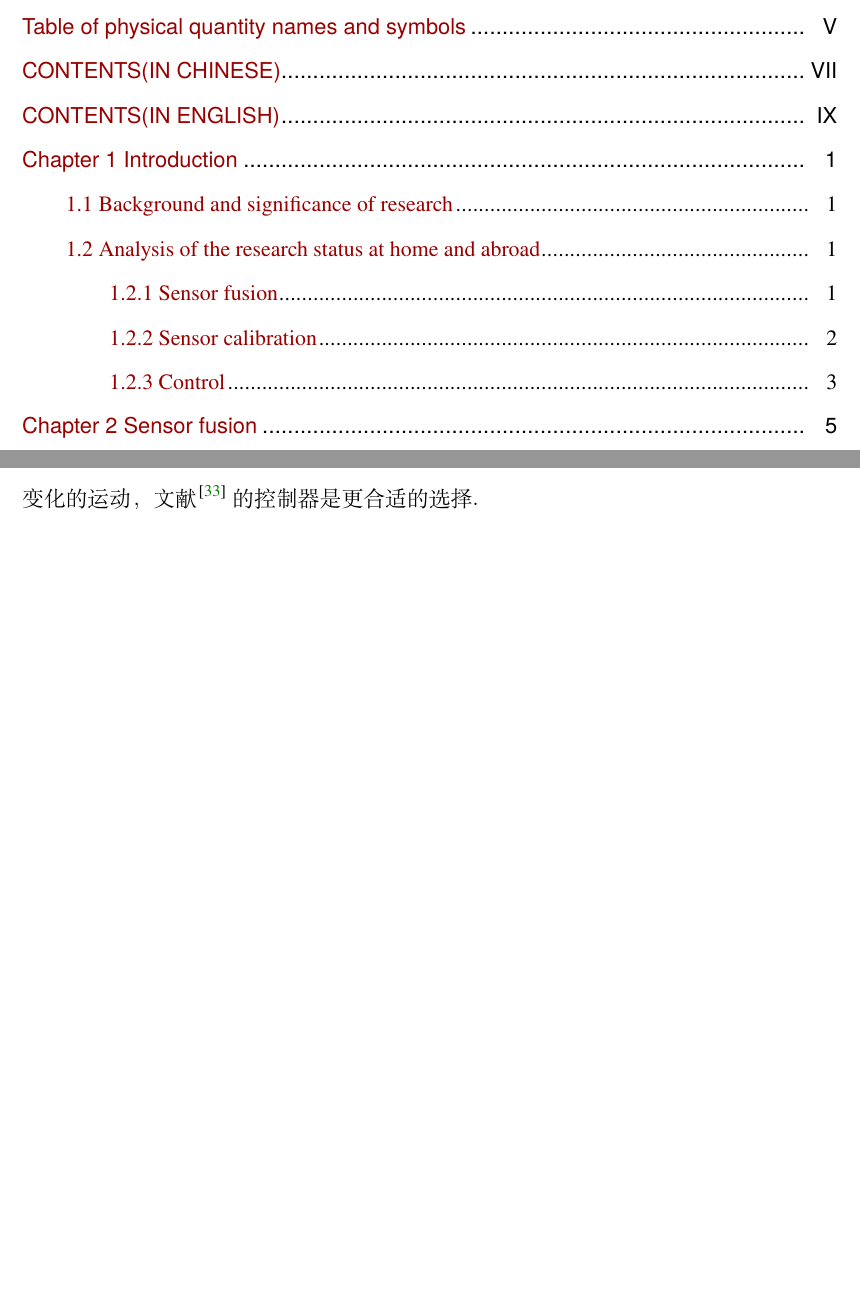
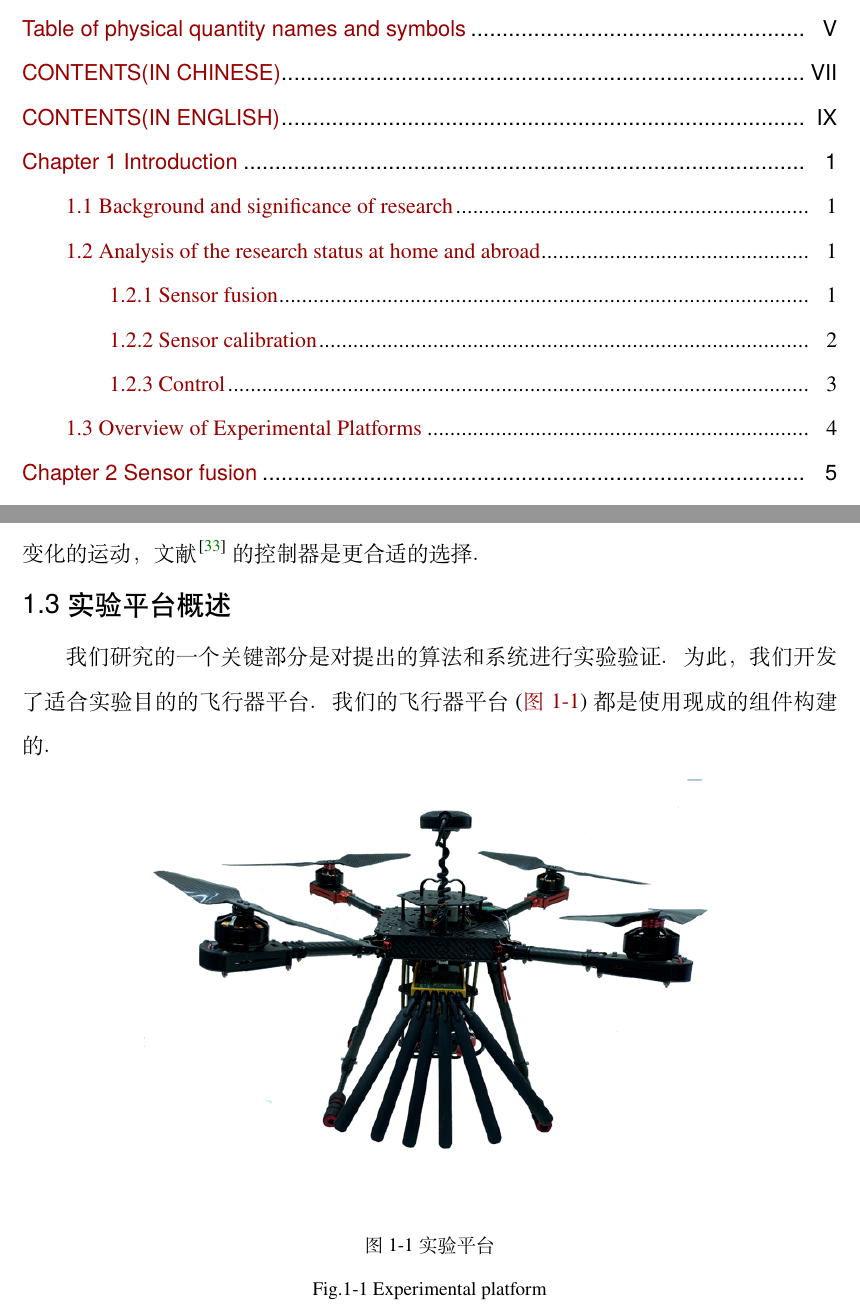
Before and after one commit to dzxion/masterthesis, a LaTeX thesis (main.tex): two parts of pages 13 and 18 of 59, joined at a grey line, cut so that both start at the same text, the shorter picture padded with empty space. Compiled offline with XeLaTeX; a missing font is replaced by an installed copy or a similar font.

Commit message:
增加实验平台图

```diff
--- a/main.tex
+++ b/main.tex
@@ -214,6 +214,17 @@ Tedaldi等人在多位置法的基础上进行改进，提出了一种鲁棒且
 因为这些控制器是基于欧拉角设计的，它们在表示多旋翼飞行器复杂的旋转运动时表现出奇点，从而从根本上限制了它们跟踪轨迹的能力。
 基于李群上的刚体动力学描述，Lee等人设计了一种应用在四旋翼飞行器的几何控制器，并证明了几乎全局稳定性\cite{lee2010geometric}。
 对于包含大姿态变化的运动，文献\cite{lee2010geometric}的控制器是更合适的选择。
+
+\gdutsection{实验平台概述}{Overview of Experimental Platforms}
+我们研究的一个关键部分是对提出的算法和系统进行实验验证。
+为此，我们开发了适合实验目的的飞行器平台。
+我们的飞行器平台(\autoref{fig:platform})都是使用现成的组件构建的。
+\begin{figure}[htbp]
+	\centering
+	\includegraphics[width=0.7\textwidth]{platform.png}
+	\bicaption{实验平台}{Experimental platform}
+	\label{fig:platform}
+\end{figure}
 
 \gdutchapter{传感器融合}{Sensor fusion}
 本章介绍了我们开发的一种适用于多旋翼飞行器的传感器融合算法，使用IMU作为主要传感器。我们感兴趣的是在飞行器平台上运行的状态估计算法，这种应用场景对于传感器融合有不一样的要求。因此，我们针对这些系统需求处理传感器融合、异常处理等问题。
```
Also changed, not shown: platform.png (added).
